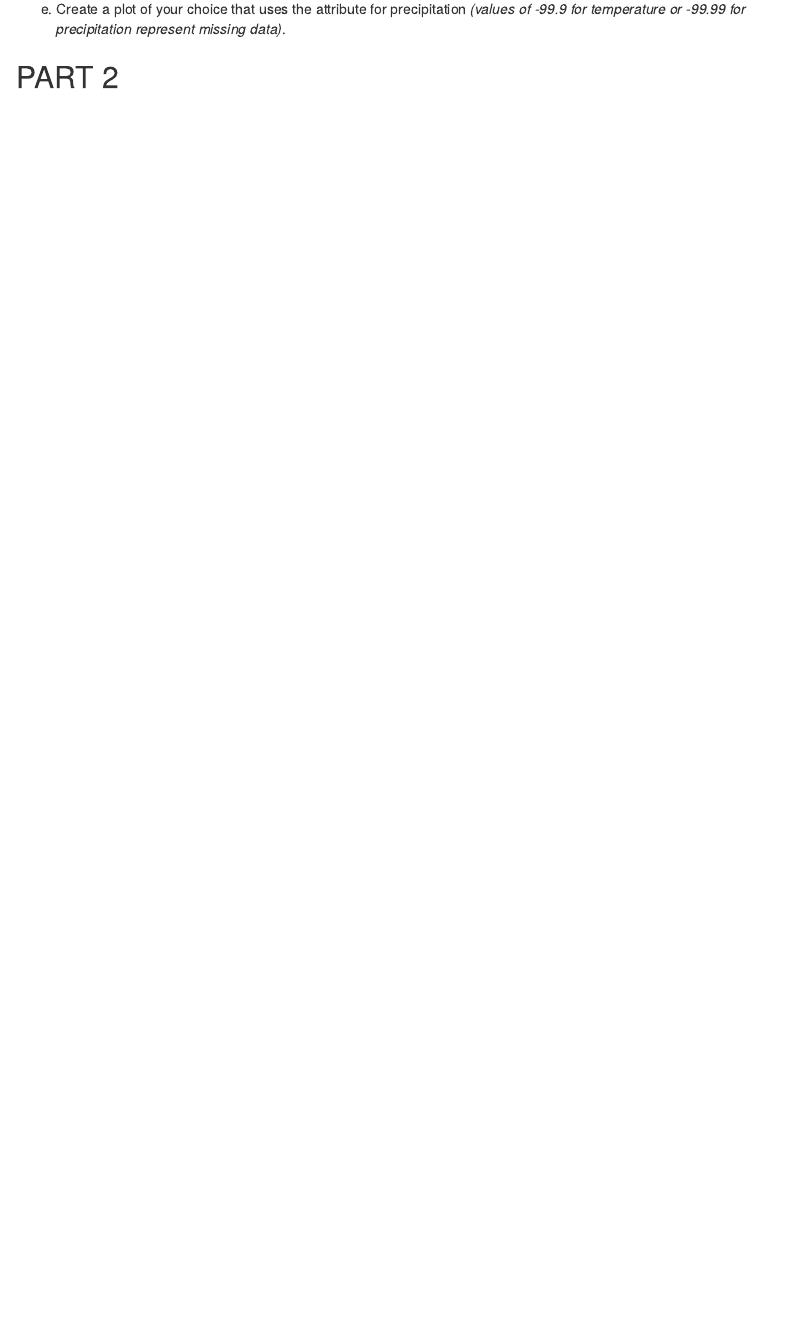
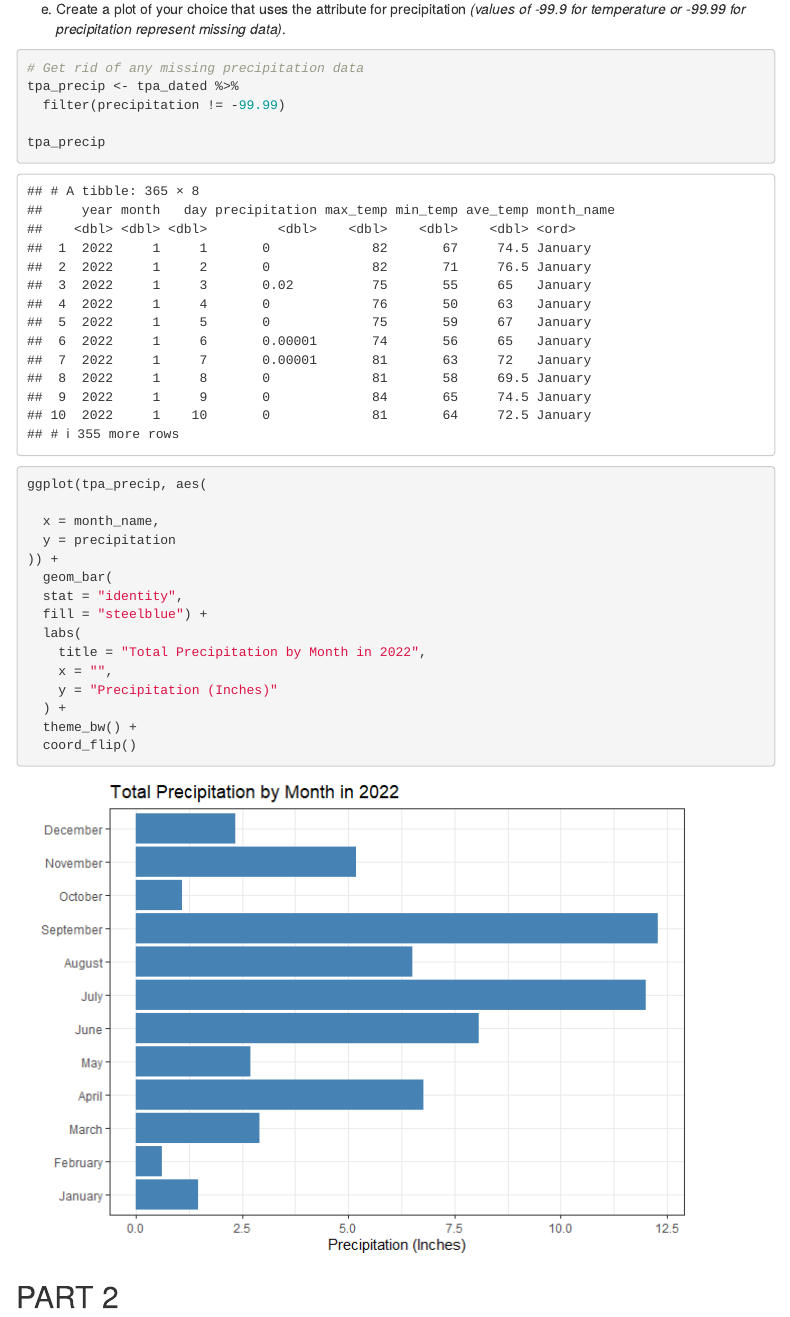
Before and after one commit to Wholesome100/russo_dataviz_final_project, an R Markdown document (project-03/russo_project_03.Rmd): the page in a window 1100 px wide, from 5760 px down. The pictures show the output file project-03/russo_project_03.html that the author committed with the source, opened offline; menus at the side of the page are left out.

Commit message:
Implement plot 3e

````diff
--- a/project-03/russo_project_03.Rmd
+++ b/project-03/russo_project_03.Rmd
@@ -138,8 +138,31 @@ ggplot(tpa_dated, aes(
 
 (e) Create a plot of your choice that uses the attribute for precipitation _(values of -99.9 for temperature or -99.99 for precipitation represent missing data)_.
 
+```{r}
+# Get rid of any missing precipitation data
+tpa_precip <- tpa_dated %>%
+  filter(precipitation != -99.99)
+
+tpa_precip
+```
+
+
 ```{r precipitation-plot-e}
+ggplot(tpa_precip, aes(
 
+  x = month_name,
+  y = precipitation
+)) +
+  geom_bar(
+  stat = "identity",
+  fill = "steelblue") +
+  labs(
+    title = "Total Precipitation by Month in 2022",
+    x = "",
+    y = "Precipitation (Inches)"
+  ) +
+  theme_bw() +
+  coord_flip()
 ```
 
 
````
Also changed, not shown: project-03/russo_project_03.html, project-03/russo_project_03.md, project-03/russo_project_03_files/figure-html/precipitation-plot-e-1.png (added).
